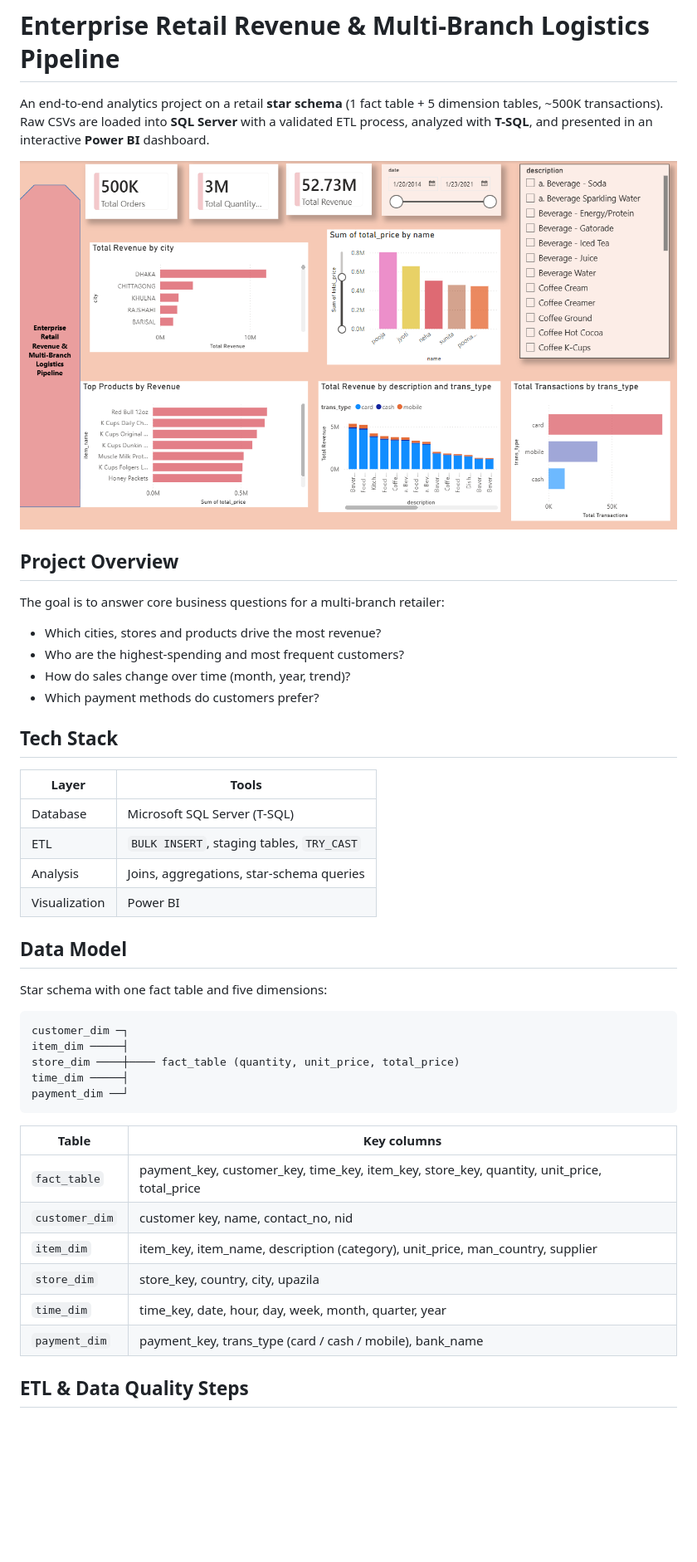
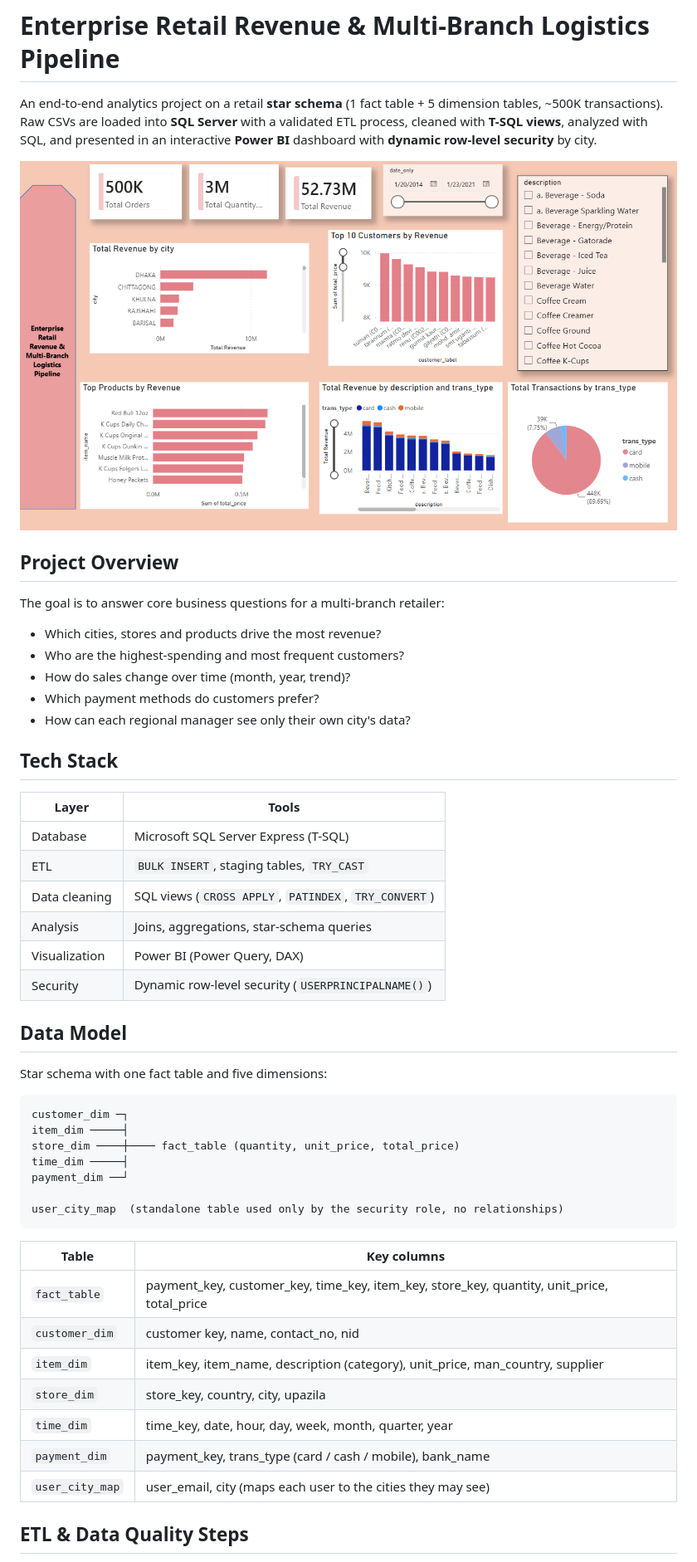
Before and after one commit to harshitajawaharmalani/retail-sales-analytics-sql-powerbi, a Markdown page: README.md, the part around one of its changes. Shown at 83% size. Drawn GitHub-style; pictures changed too: powerbi/dashboard.png; blank space fills up the shorter version.

````diff
--- a/README.md
+++ b/README.md
@@ -1,6 +1,6 @@
 # Enterprise Retail Revenue & Multi-Branch Logistics Pipeline
 
-An end-to-end analytics project on a retail **star schema** (1 fact table + 5 dimension tables, ~500K transactions). Raw CSVs are loaded into **SQL Server** with a validated ETL process, analyzed with **T-SQL**, and presented in an interactive **Power BI** dashboard.
+An end-to-end analytics project on a retail **star schema** (1 fact table + 5 dimension tables, ~500K transactions). Raw CSVs are loaded into **SQL Server** with a validated ETL process, cleaned with **T-SQL views**, analyzed with SQL, and presented in an interactive **Power BI** dashboard with **dynamic row-level security** by city.
 
 ![Dashboard](powerbi/dashboard.png)
 
@@ -12,15 +12,18 @@ The goal is to answer core business questions for a multi-branch retailer:
 - Who are the highest-spending and most frequent customers?
 - How do sales change over time (month, year, trend)?
 - Which payment methods do customers prefer?
+- How can each regional manager see only their own city's data?
 
 ## Tech Stack
 
 | Layer | Tools |
 |---|---|
-| Database | Microsoft SQL Server (T-SQL) |
+| Database | Microsoft SQL Server Express (T-SQL) |
 | ETL | `BULK INSERT`, staging tables, `TRY_CAST` |
+| Data cleaning | SQL views (`CROSS APPLY`, `PATINDEX`, `TRY_CONVERT`) |
 | Analysis | Joins, aggregations, star-schema queries |
-| Visualization | Power BI |
+| Visualization | Power BI (Power Query, DAX) |
+| Security | Dynamic row-level security (`USERPRINCIPALNAME()`) |
 
 ## Data Model
 
@@ -32,6 +35,8 @@ item_dim ─────┤
 store_dim ────┼──── fact_table (quantity, unit_price, total_price)
 time_dim ─────┤
 payment_dim ──┘
+
+user_city_map  (standalone table used only by the security role, no relationships)
 ```
 
 | Table | Key columns |
@@ -42,6 +47,7 @@ payment_dim ──┘
 | `store_dim` | store_key, country, city, upazila |
 | `time_dim` | time_key, date, hour, day, week, month, quarter, year |
 | `payment_dim` | payment_key, trans_type (card / cash / mobile), bank_name |
+| `user_city_map` | user_email, city (maps each user to the cities they may see) |
 
 ## ETL & Data Quality Steps
 
````
Also changed, not shown: other parts of README.md (+73 -14 lines), powerbi/dhaka.png (added), powerbi/rls_multi_city.png (added), powerbi/rls_unlisted.png (added), 3 other files.
